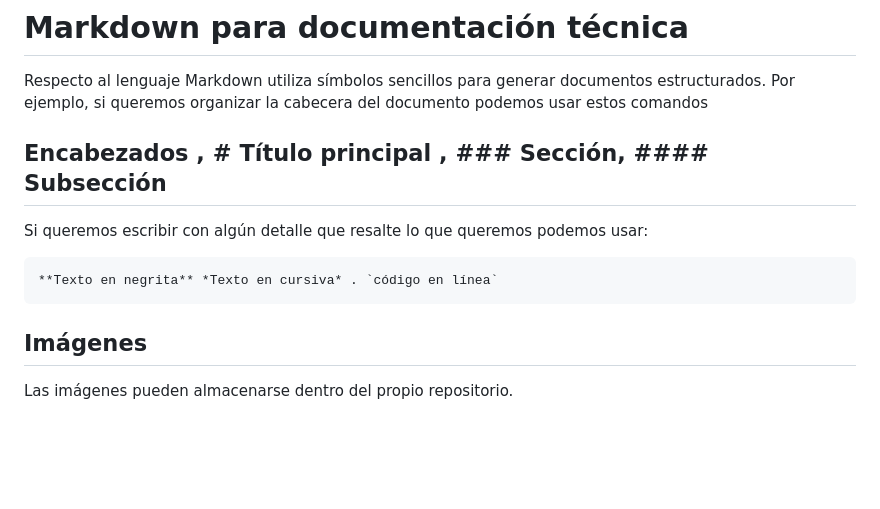
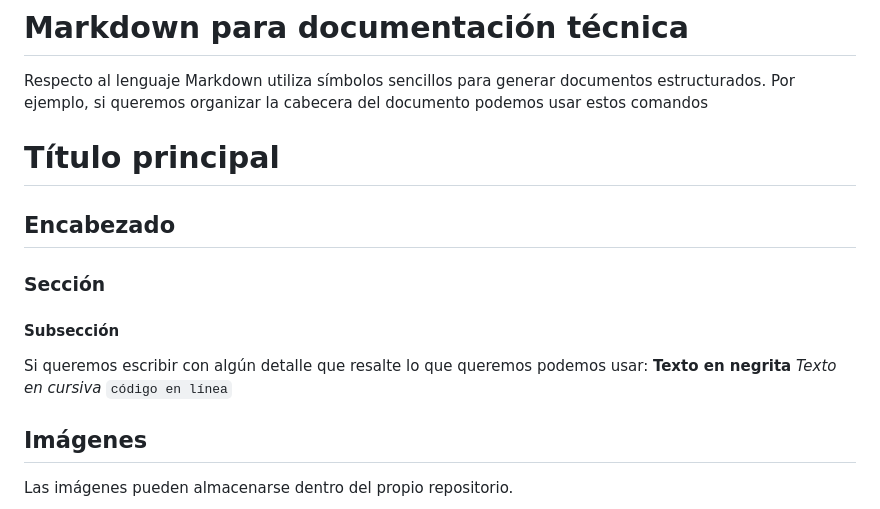
Before and after one commit to danielnavarro-cell/ISB, a Markdown page: Laboratorios/Lab_01/Informe1.md, the part around the change. Rendered like a GitHub page; blank space fills up the shorter version.

Commit message:
Revise Markdown examples in Informe1.md
Updated Markdown formatting examples for clarity.

````diff
--- a/Laboratorios/Lab_01/Informe1.md
+++ b/Laboratorios/Lab_01/Informe1.md
@@ -88,12 +88,15 @@ Por ejemplo:
 # Markdown para documentación técnica
 
 Respecto al lenguaje Markdown utiliza símbolos sencillos para generar documentos estructurados. Por ejemplo, si queremos organizar la cabecera del documento podemos usar estos comandos
+# Título principal
+## Encabezado
+### Sección
+#### Subsección
+Si queremos escribir con algún detalle que resalte lo que queremos podemos usar:
+ **Texto en negrita**
+ *Texto en cursiva*
+ `código en línea`
 
- ## Encabezados , # Título principal ,  ### Sección,  #### Subsección
-Si queremos escribir con algún detalle que resalte lo que queremos podemos usar:
-```markdown
-**Texto en negrita** *Texto en cursiva* . `código en línea`
-```
 
 
 
````
